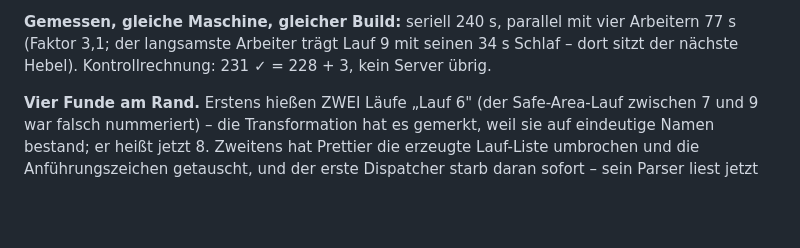
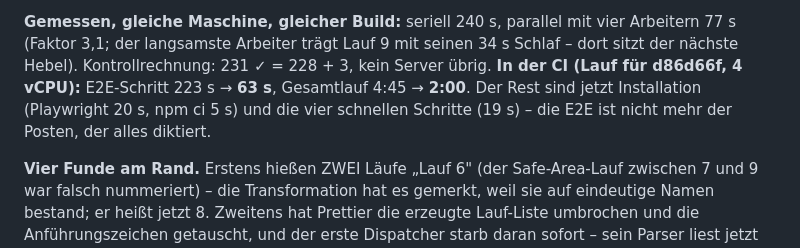
Before and after one commit to d0m1n1kr/tiltr, a Markdown page: docs/PLAN.md, the part around the change. GitHub-like rendering; blank space fills up the shorter version.

Commit message:
PLAN: CI-Messung nach der Parallelisierung – E2E 223 s → 63 s, Lauf 4:45 → 2:00
Co-Authored-By: Claude Fable 5.1 <noreply@anthropic.com>
Claude-Session: https://claude.ai/code/session_01E52a62JTicLzAVjx6YG1wg

```diff
--- a/docs/PLAN.md
+++ b/docs/PLAN.md
@@ -655,6 +655,10 @@ Konfetti, Atem-Uhr, ein Ball muss rollen); der größere Teil ist Polster.
 
 **Gemessen, gleiche Maschine, gleicher Build:** seriell 240 s, parallel
 mit vier Arbeitern 77 s (Faktor 3,1; der langsamste Arbeiter trägt Lauf 9 mit seinen 34 s Schlaf – dort sitzt der nächste Hebel). Kontrollrechnung: 231 ✓ = 228 + 3, kein Server übrig.
+**In der CI (Lauf für d86d66f, 4 vCPU):** E2E-Schritt 223 s → **63 s**, Gesamtlauf
+4:45 → **2:00**. Der Rest sind jetzt Installation (Playwright 20 s, npm ci 5 s)
+und die vier schnellen Schritte (19 s) – die E2E ist nicht mehr der Posten,
+der alles diktiert.
 
 **Vier Funde am Rand.** Erstens hießen ZWEI Läufe „Lauf 6" (der Safe-Area-Lauf
 zwischen 7 und 9 war falsch nummeriert) – die Transformation hat es gemerkt,
```
